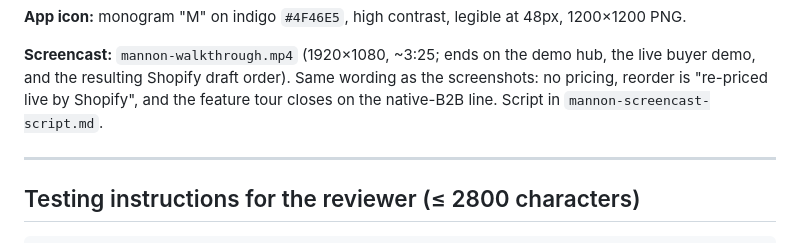
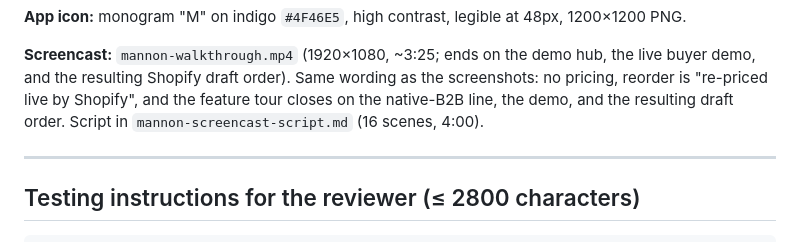
Before and after one commit to abdelrahmaneltayep/manosh, a Markdown page: SUBMISSION-KIT.md, the part around the change. Drawn GitHub-style.

Commit message:
docs(listing): screencast note reflects the 16-scene script with the draft-order scene
Co-Authored-By: Claude Fable 5.1 <noreply@anthropic.com>
Claude-Session: https://claude.ai/code/session_01FaUhejZbZPE4qaWmPoRZ3A

```diff
--- a/SUBMISSION-KIT.md
+++ b/SUBMISSION-KIT.md
@@ -181,7 +181,8 @@ buyer accept (#4). Shopify's guidance is 3–6 screenshots; if trimming to 6, dr
 **Screencast:** `mannon-walkthrough.mp4` (1920×1080, ~3:25; ends on the demo hub,
 the live buyer demo, and the resulting Shopify draft order). Same wording as the
 screenshots: no pricing, reorder is "re-priced live by Shopify", and the feature tour
-closes on the native-B2B line. Script in `mannon-screencast-script.md`.
+closes on the native-B2B line, the demo, and the resulting draft order. Script in
+`mannon-screencast-script.md` (16 scenes, 4:00).
 
 ---
 
```
